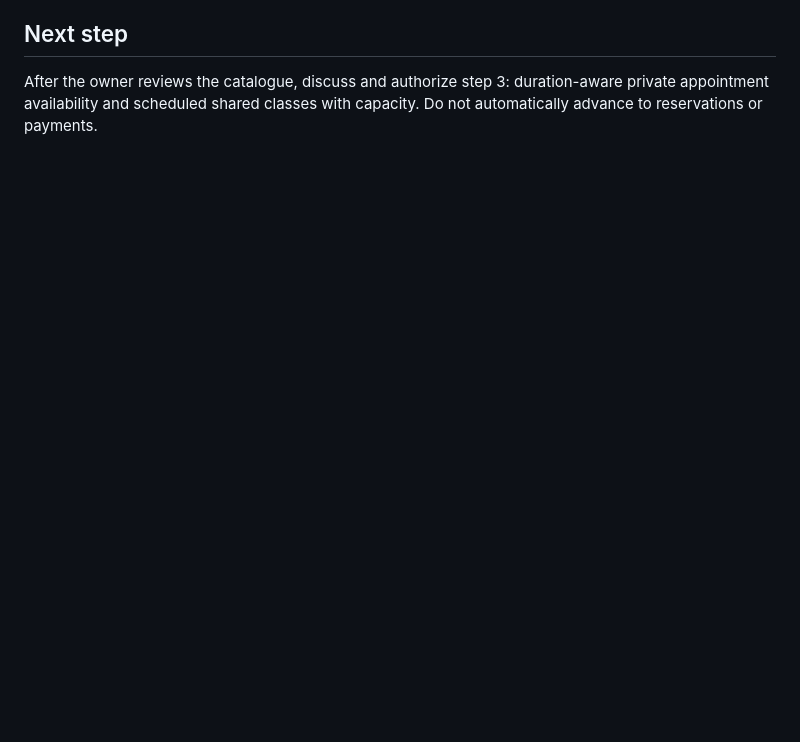
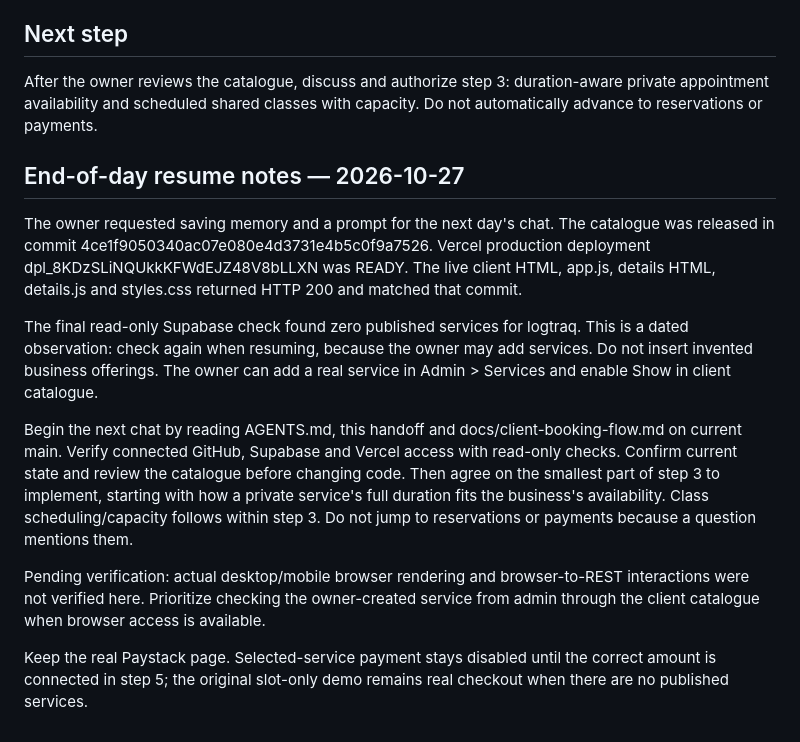
Before and after one commit to Naeiseul/Booking, a Markdown page: docs/PROJECT_HANDOFF.md, the part around the change. Rendered like a GitHub page; blank space fills up the shorter version.

Commit message:
Save end-of-day catalogue status and next-session instructions

```diff
--- a/docs/PROJECT_HANDOFF.md
+++ b/docs/PROJECT_HANDOFF.md
@@ -89,3 +89,15 @@ Client details remain in the browser tab. Database reservations, payment verific
 ## Next step
 
 After the owner reviews the catalogue, discuss and authorize step 3: duration-aware private appointment availability and scheduled shared classes with capacity. Do not automatically advance to reservations or payments.
+
+## End-of-day resume notes — 2026-10-27
+
+The owner requested saving memory and a prompt for the next day's chat. The catalogue was released in commit 4ce1f9050340ac07e080e4d3731e4b5c0f9a7526. Vercel production deployment dpl_8KDzSLiNQUkkKFWdEJZ48V8bLLXN was READY. The live client HTML, app.js, details HTML, details.js and styles.css returned HTTP 200 and matched that commit.
+
+The final read-only Supabase check found zero published services for logtraq. This is a dated observation: check again when resuming, because the owner may add services. Do not insert invented business offerings. The owner can add a real service in Admin > Services and enable Show in client catalogue.
+
+Begin the next chat by reading AGENTS.md, this handoff and docs/client-booking-flow.md on current main. Verify connected GitHub, Supabase and Vercel access with read-only checks. Confirm current state and review the catalogue before changing code. Then agree on the smallest part of step 3 to implement, starting with how a private service's full duration fits the business's availability. Class scheduling/capacity follows within step 3. Do not jump to reservations or payments because a question mentions them.
+
+Pending verification: actual desktop/mobile browser rendering and browser-to-REST interactions were not verified here. Prioritize checking the owner-created service from admin through the client catalogue when browser access is available.
+
+Keep the real Paystack page. Selected-service payment stays disabled until the correct amount is connected in step 5; the original slot-only demo remains real checkout when there are no published services.
```
